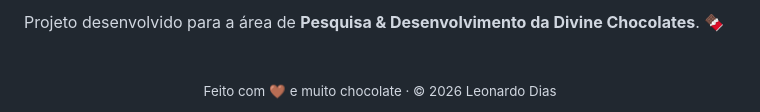
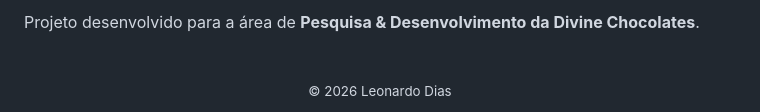
Before and after one commit to oleodias/divine-example, a Markdown page: README.md, the part around one of its changes. Drawn GitHub-style.

```diff
--- a/README.md
+++ b/README.md
@@ -140,7 +130,7 @@ As mudanças entram por *Pull Request* e cada versão estável recebe uma *tag*
 
-Projeto desenvolvido para a área de **Pesquisa & Desenvolvimento da Divine Chocolates**. 🍫
+Projeto desenvolvido para a área de **Pesquisa & Desenvolvimento da Divine Chocolates**.
 
 <div align="center">
 <br>
-<sub>Feito com 🤎 e muito chocolate · © 2026 Leonardo Dias</sub>
+<sub>© 2026 Leonardo Dias</sub>
 </div>
```
Also changed, not shown: other parts of README.md (+2 -12 lines).
